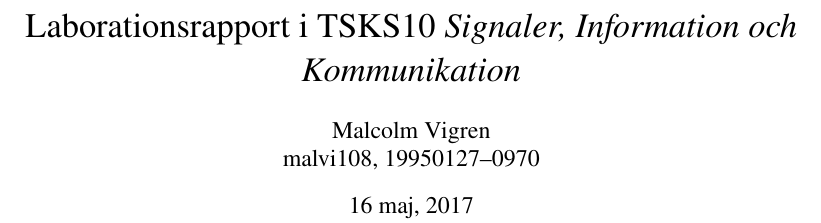
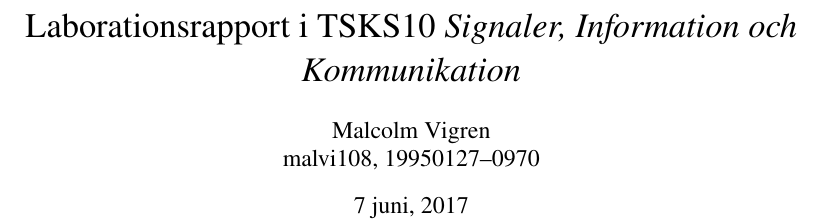
Before and after one commit to malcx95/radiolab, a LaTeX document (report/report.tex): part of page 1 of 3, cut so that both start at the same text. Compiled offline with pdfLaTeX.

Commit message:
Fixed date

```diff
--- a/report/report.tex
+++ b/report/report.tex
@@ -38,7 +38,7 @@
 
 \author{Malcolm Vigren \\ malvi108, 19950127--0970 }
 
-\date{16 maj, 2017}
+\date{7 juni, 2017}
 
 \begin{document}
 
```
